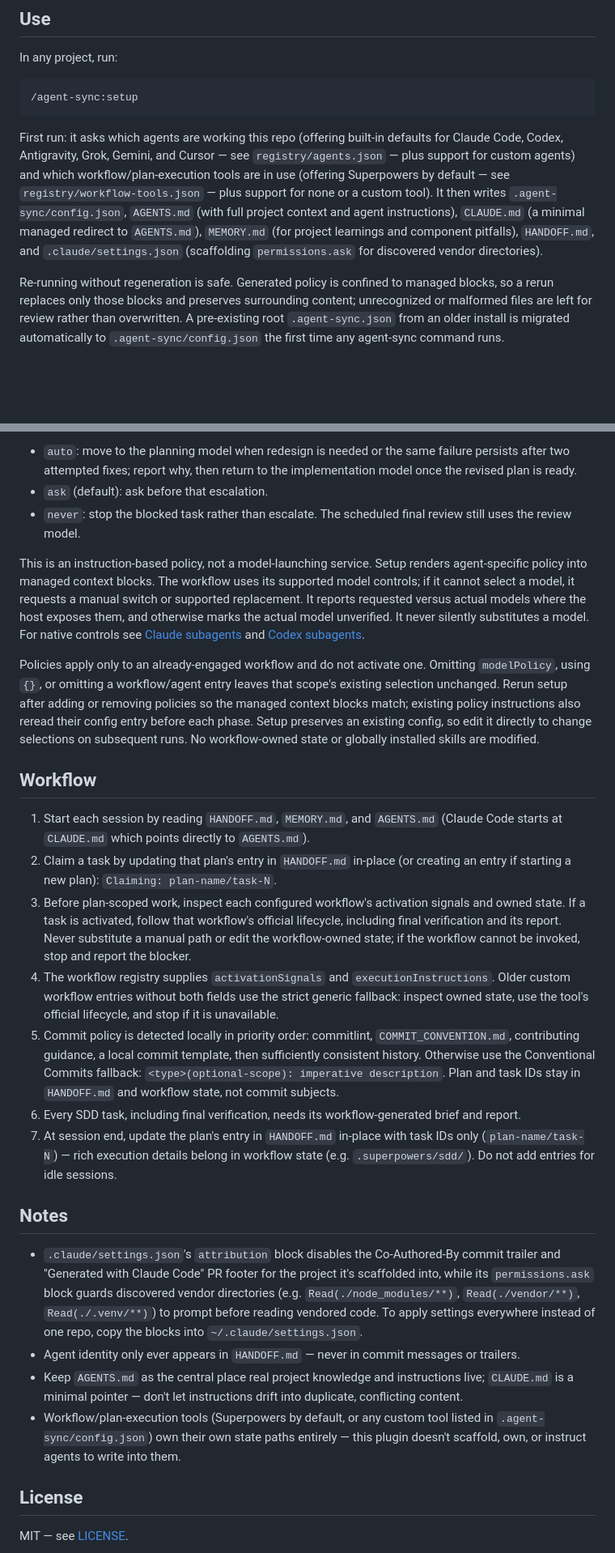
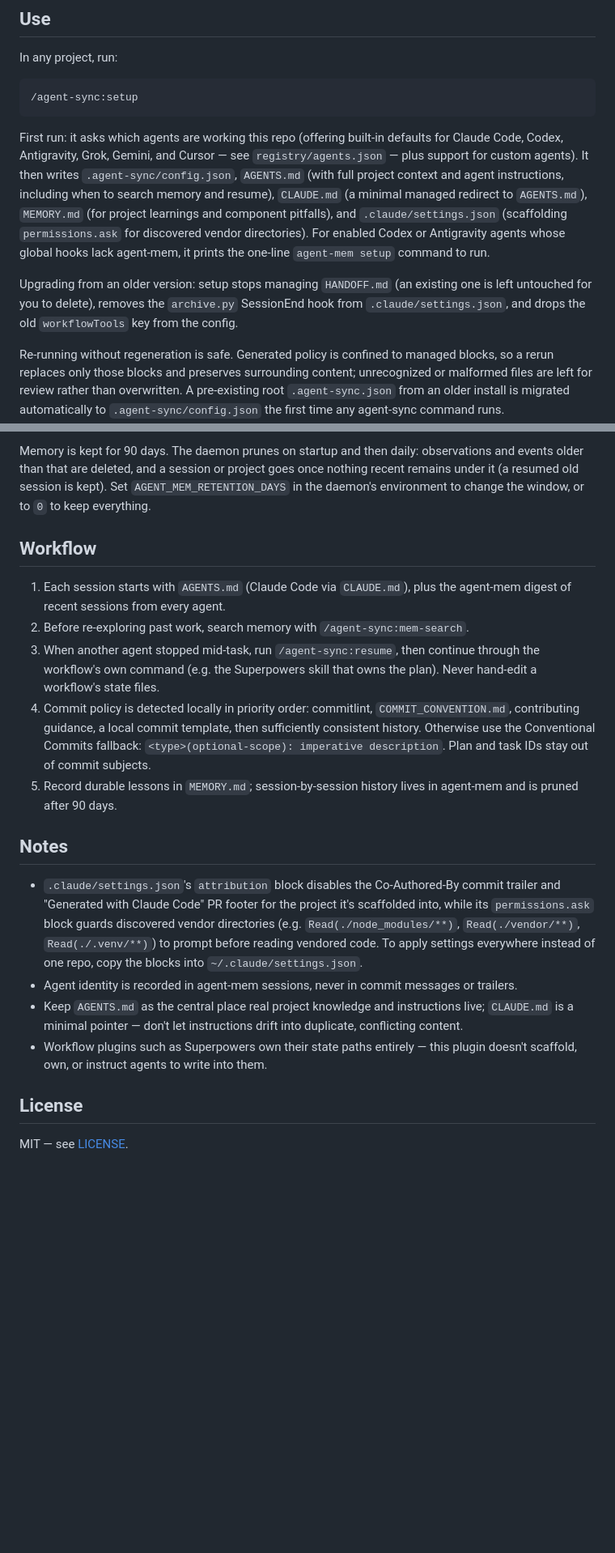
Before and after one commit to cys2best/agent-sync, a Markdown page: README.md, 2 parts joined by grey strips. Shown at 81% size. Drawn GitHub-style; blank space fills up the shorter version.

Commit message:
docs: describe agent-mem handoff, retention, and setup upgrade

```diff
--- a/README.md
+++ b/README.md
@@ -70,14 +73,19 @@ In any project, run:
 
 First run: it asks which agents are working this repo (offering built-in
 defaults for Claude Code, Codex, Antigravity, Grok, Gemini, and Cursor — see
-`registry/agents.json` — plus support for custom agents) and which
-workflow/plan-execution tools are in use (offering Superpowers by default —
-see `registry/workflow-tools.json` — plus support for none or a custom
-tool). It then writes `.agent-sync/config.json`, `AGENTS.md` (with full project
-context and agent instructions), `CLAUDE.md` (a minimal managed redirect to
-`AGENTS.md`), `MEMORY.md` (for project learnings and component pitfalls),
-`HANDOFF.md`, and `.claude/settings.json` (scaffolding `permissions.ask` for
-discovered vendor directories).
+`registry/agents.json` — plus support for custom agents). It then writes
+`.agent-sync/config.json`, `AGENTS.md` (with full project context and agent
+instructions, including when to search memory and resume), `CLAUDE.md` (a
+minimal managed redirect to `AGENTS.md`), `MEMORY.md` (for project learnings
+and component pitfalls), and `.claude/settings.json` (scaffolding
+`permissions.ask` for discovered vendor directories). For enabled Codex or
+Antigravity agents whose global hooks lack agent-mem, it prints the one-line
+`agent-mem setup` command to run.
+
+Upgrading from an older version: setup stops managing `HANDOFF.md` (an existing
+one is left untouched for you to delete), removes the `archive.py` SessionEnd
+hook from `.claude/settings.json`, and drops the old `workflowTools` key from
+the config.
 
 Re-running without regeneration is safe. Generated policy is confined to managed blocks, so a
 rerun replaces only those blocks and preserves surrounding content; unrecognized or malformed
@@ -261,54 +191,24 @@ strings independently of future preset changes. `escalation` accepts:
-- `auto`: move to the planning model when redesign is needed or the same
-  failure persists after two attempted fixes; report why, then return to the
-  implementation model once the revised plan is ready.
-- `ask` (default): ask before that escalation.
-- `never`: stop the blocked task rather than escalate. The scheduled final
-  review still uses the review model.
-
-This is an instruction-based policy, not a model-launching service. Setup
-renders agent-specific policy into managed context blocks. The workflow uses
-its supported model controls; if it cannot select a model, it requests a
-manual switch or supported replacement. It reports requested versus actual
-models where the host exposes them, and otherwise marks the actual model
-unverified. It never silently substitutes a model. For native controls see
-[Claude subagents](https://code.claude.com/docs/en/sub-agents) and
-[Codex subagents](https://learn.chatgpt.com/docs/agent-configuration/subagents).
-
-Policies apply only to an already-engaged workflow and do not activate one.
-Omitting `modelPolicy`, using `{}`, or omitting a workflow/agent entry leaves
-that scope's existing selection unchanged. Rerun setup after adding or removing
-policies so the managed context blocks match; existing policy instructions
-also reread their config entry before each phase. Setup preserves an existing
-config, so edit it directly to change selections on subsequent runs. No
-workflow-owned state or globally installed skills are modified.
+Memory is kept for 90 days. The daemon prunes on startup and then daily:
+observations and events older than that are deleted, and a session or project
+goes once nothing recent remains under it (a resumed old session is kept).
+Set `AGENT_MEM_RETENTION_DAYS` in the daemon's environment to change the window,
+or to `0` to keep everything.
 
 ## Workflow
 
-1. Start each session by reading `HANDOFF.md`, `MEMORY.md`, and
-   `AGENTS.md` (Claude Code starts at `CLAUDE.md` which points directly to
-   `AGENTS.md`).
-2. Claim a task by updating that plan's entry in `HANDOFF.md` in-place
-   (or creating an entry if starting a new plan): `Claiming: plan-name/task-N`.
-3. Before plan-scoped work, inspect each configured workflow's activation
-   signals and owned state. If a task is activated, follow that workflow's
-   official lifecycle, including final verification and its report. Never
-   substitute a manual path or edit the workflow-owned state; if the workflow
-   cannot be invoked, stop and report the blocker.
-4. The workflow registry supplies `activationSignals` and
-   `executionInstructions`. Older custom workflow entries without both fields
-   use the strict generic fallback: inspect owned state, use the tool's
-   official lifecycle, and stop if it is unavailable.
-5. Commit policy is detected locally in priority order: commitlint,
+1. Each session starts with `AGENTS.md` (Claude Code via `CLAUDE.md`), plus
+   the agent-mem digest of recent sessions from every agent.
+2. Before re-exploring past work, search memory with `/agent-sync:mem-search`.
+3. When another agent stopped mid-task, run `/agent-sync:resume`, then
+   continue through the workflow's own command (e.g. the Superpowers skill
+   that owns the plan). Never hand-edit a workflow's state files.
+4. Commit policy is detected locally in priority order: commitlint,
    `COMMIT_CONVENTION.md`, contributing guidance, a local commit template,
    then sufficiently consistent history. Otherwise use the Conventional
    Commits fallback: `<type>(optional-scope): imperative description`.
-   Plan and task IDs stay in `HANDOFF.md` and workflow state, not commit
-   subjects.
-6. Every SDD task, including final verification, needs its
-   workflow-generated brief and report.
-7. At session end, update the plan's entry in `HANDOFF.md` in-place with task IDs
-   only (`plan-name/task-N`) — rich execution details belong in workflow
-   state (e.g. `.superpowers/sdd/`). Do not add entries for idle sessions.
+   Plan and task IDs stay out of commit subjects.
+5. Record durable lessons in `MEMORY.md`; session-by-session history lives in
+   agent-mem and is pruned after 90 days.
 
 ## Notes
 
@@ -319,15 +219,13 @@ workflow-owned state or globally installed skills are modified.
   `Read(./vendor/**)`, `Read(./.venv/**)`) to prompt before reading vendored code.
   To apply settings everywhere instead of one repo, copy the blocks into
   `~/.claude/settings.json`.
-- Agent identity only ever appears in `HANDOFF.md` — never in commit
+- Agent identity is recorded in agent-mem sessions, never in commit
   messages or trailers.
 - Keep `AGENTS.md` as the central place real project knowledge and
   instructions live; `CLAUDE.md` is a minimal pointer — don't let instructions
   drift into duplicate, conflicting content.
-- Workflow/plan-execution tools (Superpowers by default, or any custom
-  tool listed in `.agent-sync/config.json`) own their own state paths entirely
-  — this plugin doesn't scaffold, own, or instruct agents to write into
-  them.
+- Workflow plugins such as Superpowers own their state paths entirely —
+  this plugin doesn't scaffold, own, or instruct agents to write into them.
 
 ## License
 
```
Also changed, not shown: other parts of README.md (+10 -85 lines).
